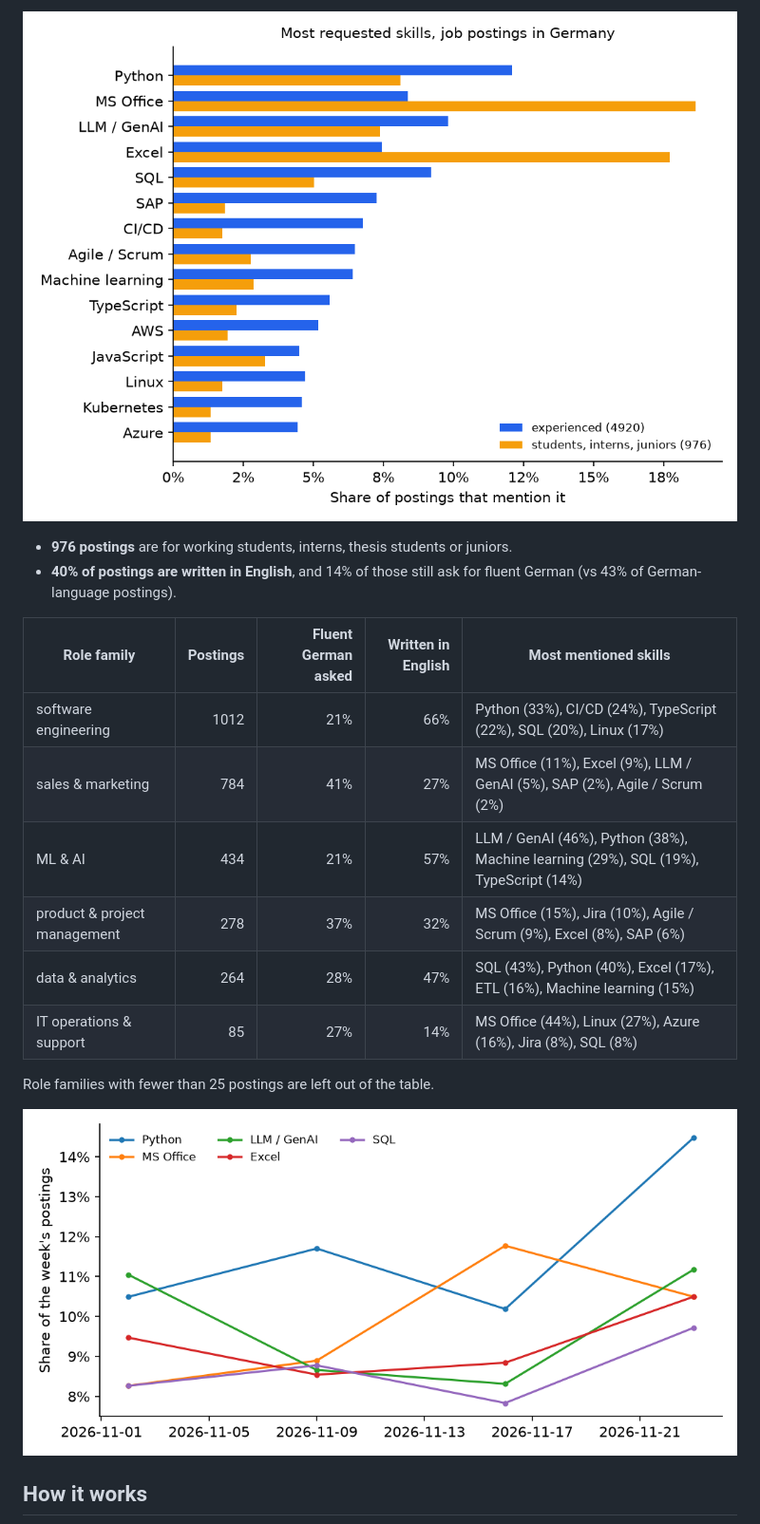
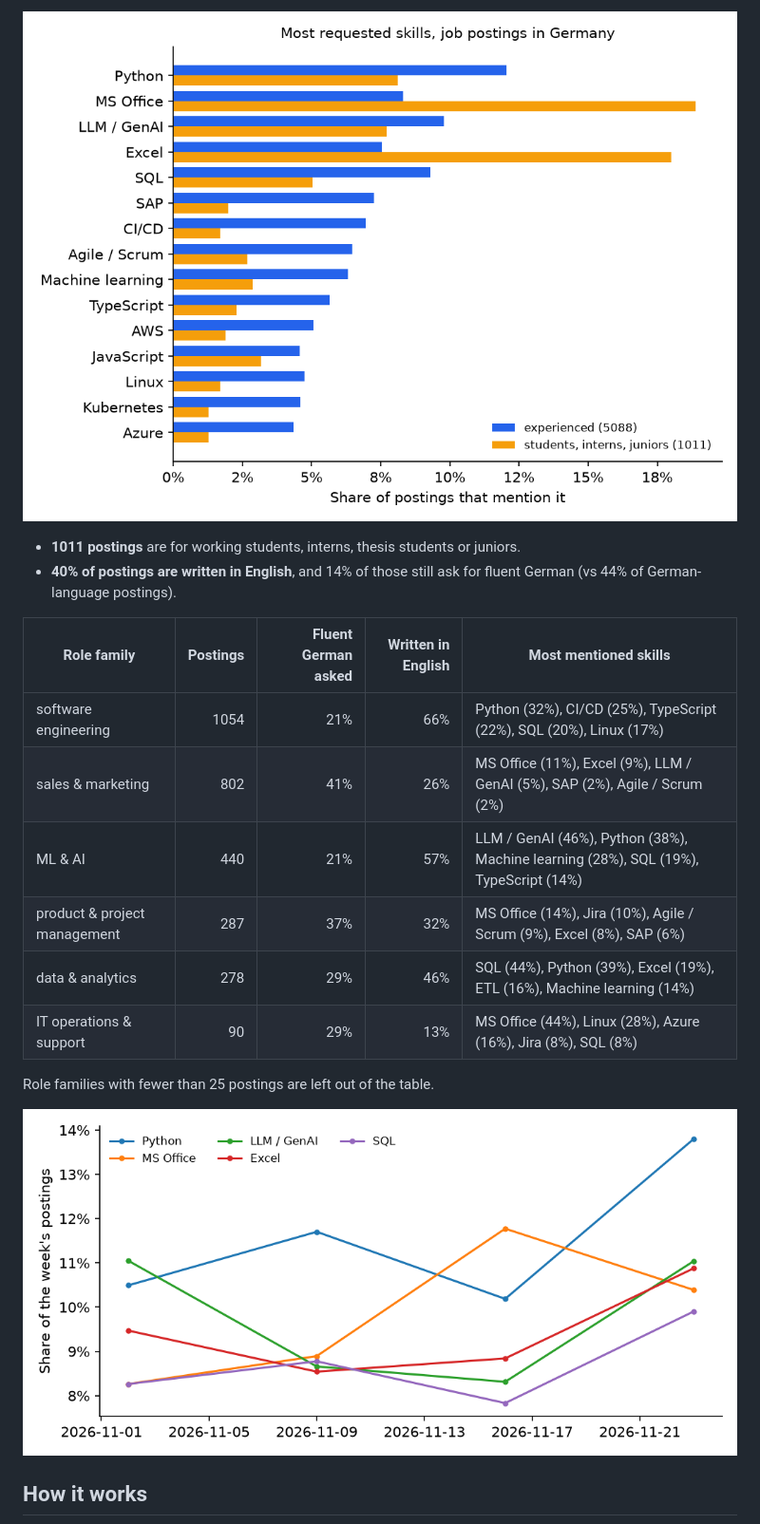
Before and after one commit to sidd-24/job-skill-tracker, a Markdown page: README.md, the part around one of its changes. Shown at 95% size. GitHub-like rendering; pictures changed too: docs/top_skills.png, docs/trend.png.

Commit message:
Daily collection: 2026-11-27

```diff
--- a/README.md
+++ b/README.md
@@ -12,17 +12,17 @@ Which skills do employers in Germany ask for, and does that change over time? A
 
 ![Top skills](docs/top_skills.png)
 
-- **976 postings** are for working students, interns, thesis students or juniors.
-- **40% of postings are written in English**, and 14% of those still ask for fluent German (vs 43% of German-language postings).
+- **1011 postings** are for working students, interns, thesis students or juniors.
+- **40% of postings are written in English**, and 14% of those still ask for fluent German (vs 44% of German-language postings).
 
 | Role family | Postings | Fluent German asked | Written in English | Most mentioned skills |
 |---|---:|---:|---:|---|
-| software engineering | 1012 | 21% | 66% | Python (33%), CI/CD (24%), TypeScript (22%), SQL (20%), Linux (17%) |
-| sales & marketing | 784 | 41% | 27% | MS Office (11%), Excel (9%), LLM / GenAI (5%), SAP (2%), Agile / Scrum (2%) |
-| ML & AI | 434 | 21% | 57% | LLM / GenAI (46%), Python (38%), Machine learning (29%), SQL (19%), TypeScript (14%) |
-| product & project management | 278 | 37% | 32% | MS Office (15%), Jira (10%), Agile / Scrum (9%), Excel (8%), SAP (6%) |
-| data & analytics | 264 | 28% | 47% | SQL (43%), Python (40%), Excel (17%), ETL (16%), Machine learning (15%) |
-| IT operations & support | 85 | 27% | 14% | MS Office (44%), Linux (27%), Azure (16%), Jira (8%), SQL (8%) |
+| software engineering | 1054 | 21% | 66% | Python (32%), CI/CD (25%), TypeScript (22%), SQL (20%), Linux (17%) |
+| sales & marketing | 802 | 41% | 26% | MS Office (11%), Excel (9%), LLM / GenAI (5%), SAP (2%), Agile / Scrum (2%) |
+| ML & AI | 440 | 21% | 57% | LLM / GenAI (46%), Python (38%), Machine learning (28%), SQL (19%), TypeScript (14%) |
+| product & project management | 287 | 37% | 32% | MS Office (14%), Jira (10%), Agile / Scrum (9%), Excel (8%), SAP (6%) |
+| data & analytics | 278 | 29% | 46% | SQL (44%), Python (39%), Excel (19%), ETL (16%), Machine learning (14%) |
+| IT operations & support | 90 | 29% | 13% | MS Office (44%), Linux (28%), Azure (16%), Jira (8%), SQL (8%) |
 
 Role families with fewer than 25 postings are left out of the table.
 
```
Also changed, not shown: other parts of README.md (+1 -1 lines), 2 other files.
